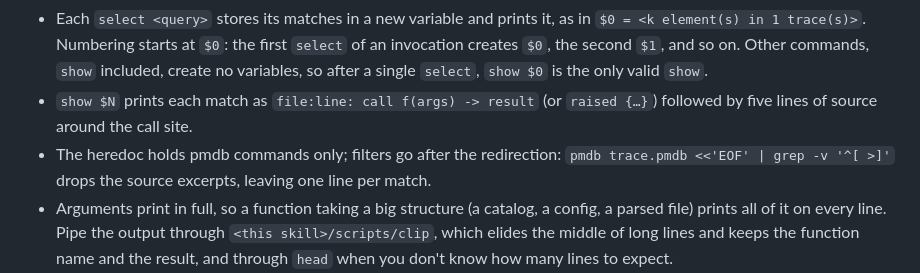
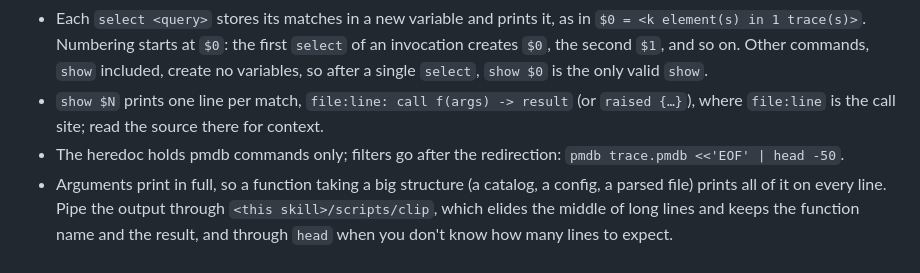
Before and after one commit to simlab-vs/pmdb, a Markdown page: skills/pmdb/SKILL.md, the part around the change. Rendered like a GitHub page.

Commit message:
Describe one-line show output in the pmdb skill

```diff
--- a/skills/pmdb/SKILL.md
+++ b/skills/pmdb/SKILL.md
@@ -68,10 +68,10 @@ EOF
   `$0 = <k element(s) in 1 trace(s)>`. Numbering starts at `$0`: the first `select` of an
   invocation creates `$0`, the second `$1`, and so on. Other commands, `show` included, create
   no variables, so after a single `select`, `show $0` is the only valid `show`.
-- `show $N` prints each match as `file:line: call f(args) -> result` (or `raised {…}`) followed
-  by five lines of source around the call site.
+- `show $N` prints one line per match, `file:line: call f(args) -> result` (or `raised {…}`),
+  where `file:line` is the call site; read the source there for context.
 - The heredoc holds pmdb commands only; filters go after the redirection:
-  `pmdb trace.pmdb <<'EOF' | grep -v '^[ >]'` drops the source excerpts, leaving one line per match.
+  `pmdb trace.pmdb <<'EOF' | head -50`.
 - Arguments print in full, so a function taking a big structure (a catalog, a config, a parsed
   file) prints all of it on every line. Pipe the output through `<this skill>/scripts/clip`, which
   elides the middle of long lines and keeps the function name and the result, and through `head`
```
